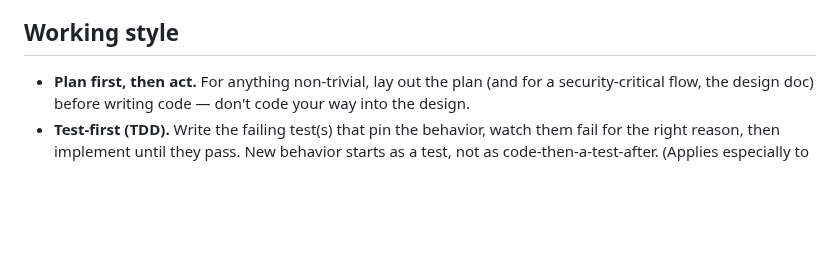
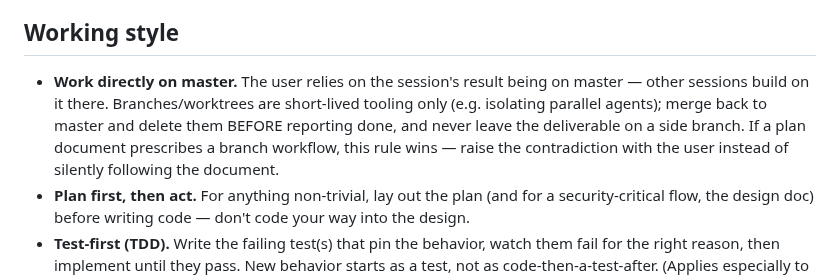
Before and after one commit to otherfren/moltrepublic, a Markdown page: CLAUDE.md, the part around the change. GitHub-like rendering; blank space fills up the shorter version.

Commit message:
CLAUDE.md: work directly on master — branches only as short-lived agent tooling
Co-Authored-By: Claude Fable 5 <noreply@anthropic.com>

```diff
--- a/CLAUDE.md
+++ b/CLAUDE.md
@@ -8,6 +8,12 @@ user could mistake for real.
 
 ## Working style
 
+- **Work directly on master.** The user relies on the session's result being on
+  master — other sessions build on it there. Branches/worktrees are short-lived
+  tooling only (e.g. isolating parallel agents); merge back to master and delete
+  them BEFORE reporting done, and never leave the deliverable on a side branch.
+  If a plan document prescribes a branch workflow, this rule wins — raise the
+  contradiction with the user instead of silently following the document.
 - **Plan first, then act.** For anything non-trivial, lay out the plan (and for
   a security-critical flow, the design doc) before writing code — don't code your
   way into the design.
```
